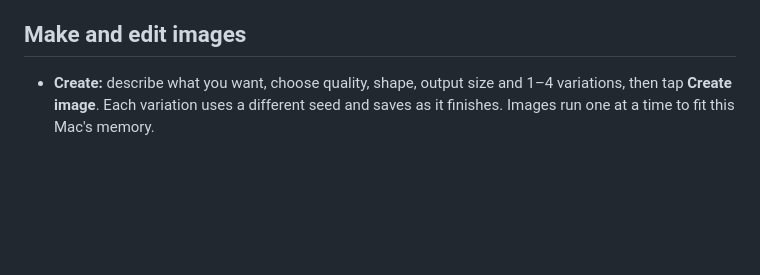
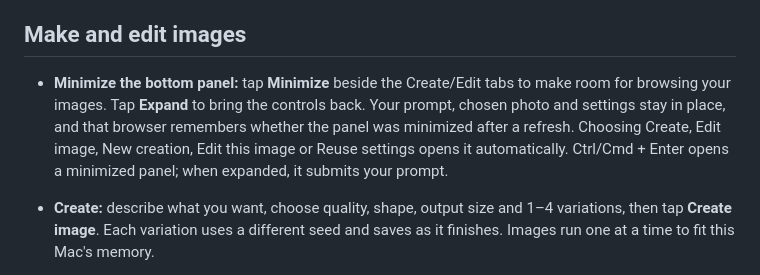
Before and after one commit to aliarabbasi5155/local-image-studio, a Markdown page: studio/README.md, the part around the change. Rendered like a GitHub page; blank space fills up the shorter version.

```diff
--- a/studio/README.md
+++ b/studio/README.md
@@ -24,6 +24,12 @@ from the browser's Share/menu controls.
 
 ## Make and edit images
 
+- **Minimize the bottom panel:** tap **Minimize** beside the Create/Edit tabs to
+  make room for browsing your images. Tap **Expand** to bring the controls back.
+  Your prompt, chosen photo and settings stay in place, and that browser remembers
+  whether the panel was minimized after a refresh. Choosing Create, Edit image,
+  New creation, Edit this image or Reuse settings opens it automatically.
+  Ctrl/Cmd + Enter opens a minimized panel; when expanded, it submits your prompt.
 - **Create:** describe what you want, choose quality, shape, output size and 1–4 variations,
   then tap **Create image**. Each variation uses a different seed and saves as
   it finishes. Images run one at a time to fit this Mac's memory.
```
Also changed, not shown: benchmarks/README.md (+18 -0 lines), examples/studio-collapsed-panel-mobile.png (added), examples/studio-collapsed-panel.png (added), 5 other files.
